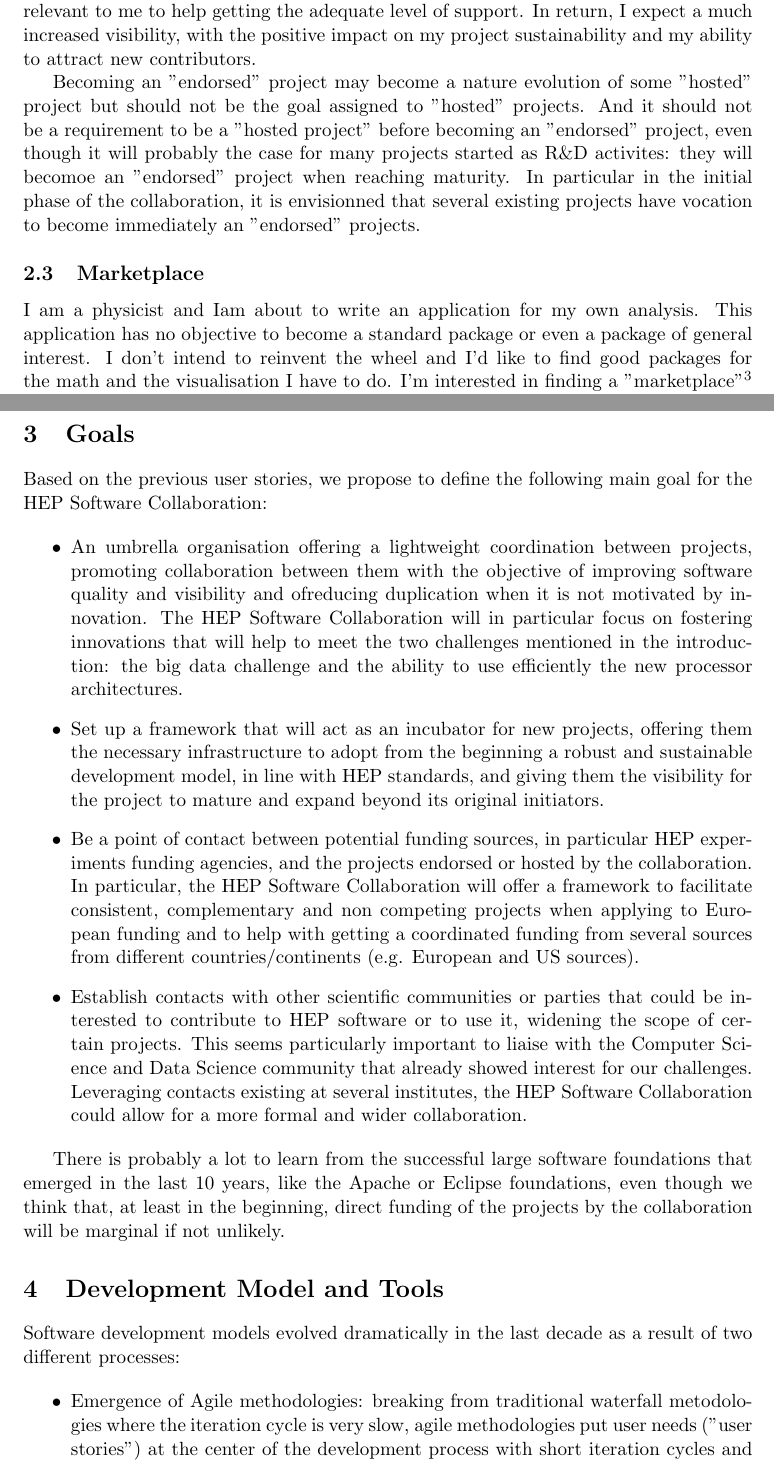
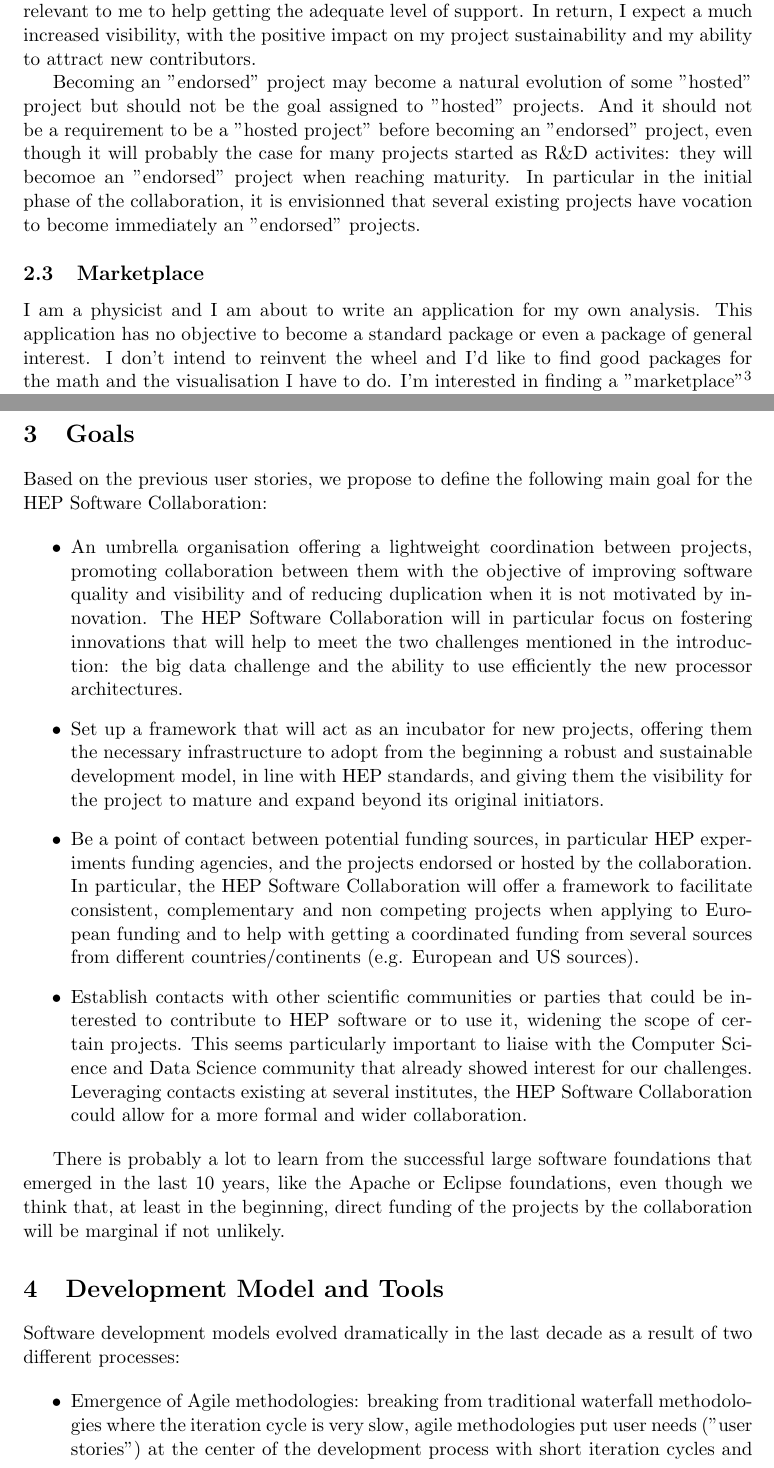
Before and after one commit to chavid/HEP-SW-Collab, a LaTeX document (hep-sw-collaboration.tex): two parts of pages 4 and 5 of 9, joined at a grey line, cut so that both start at the same text. Compiled offline with pdfLaTeX.

Commit message:
Update hep-sw-collaboration.tex

```diff
--- a/hep-sw-collaboration.tex
+++ b/hep-sw-collaboration.tex
@@ -177,14 +177,14 @@ by discussing with the funding
 agencies relevant to me to help getting the adequate level of support. In return, I expect a much increased visibility, with the positive impact
 on my project sustainability and my ability to attract new contributors.
 
-Becoming an "endorsed" project may become a nature evolution of some "hosted" project but should not be the goal assigned to "hosted" projects. And
+Becoming an "endorsed" project may become a natural evolution of some "hosted" project but should not be the goal assigned to "hosted" projects. And
 it should not be a requirement to be a "hosted project" before becoming an "endorsed" project, even though it will probably the case for many projects
 started as R\&D activites: they will becomoe an "endorsed" project when reaching maturity. In particular in the initial phase of the collaboration,
 it is envisionned that several existing projects have vocation to become immediately an "endorsed" projects.
 
 \subsection{Marketplace}
 
-I am a physicist and Iam about to write an application for my own analysis. This application has no objective to become a standard
+I am a physicist and I am about to write an application for my own analysis. This application has no objective to become a standard
 package or even a package of general interest. I don't intend to reinvent the wheel and I'd like to find good
 packages for the math and the visualisation I have to do. I'm interested in finding a "marketplace"\footnote{This word might not be the best choice.}
 where I can easily identify available packages that may fit my needs with some guarantee about their quality,
@@ -213,7 +213,7 @@ Collaboration:
 \begin{itemize}
 \item
 An umbrella organisation offering a lightweight coordination between projects, promoting collaboration between them
-with the objective of improving software quality and visibility and ofreducing duplication when it is not motivated
+with the objective of improving software quality and visibility and of reducing duplication when it is not motivated
 by innovation. The HEP Software Collaboration will in particular focus on fostering innovations that will help
 to meet the two challenges mentioned in the introduction: the big data challenge and the ability to use efficiently
 the new processor architectures.
@@ -249,7 +249,7 @@ a result of two different processes:
 \begin{itemize}
 \item
 Emergence of Agile methodologies: breaking from traditional
-waterfall metodologies where the iteration cycle is very slow, agile
+waterfall methodologies where the iteration cycle is very slow, agile
 methodologies put user needs ("user stories") at the center of the
 development process with short iteration cycles and demonstration
 at the end of each development cycle.
```
Also changed, not shown: hep-sw-collaboration.tex (4 more changed lines).
